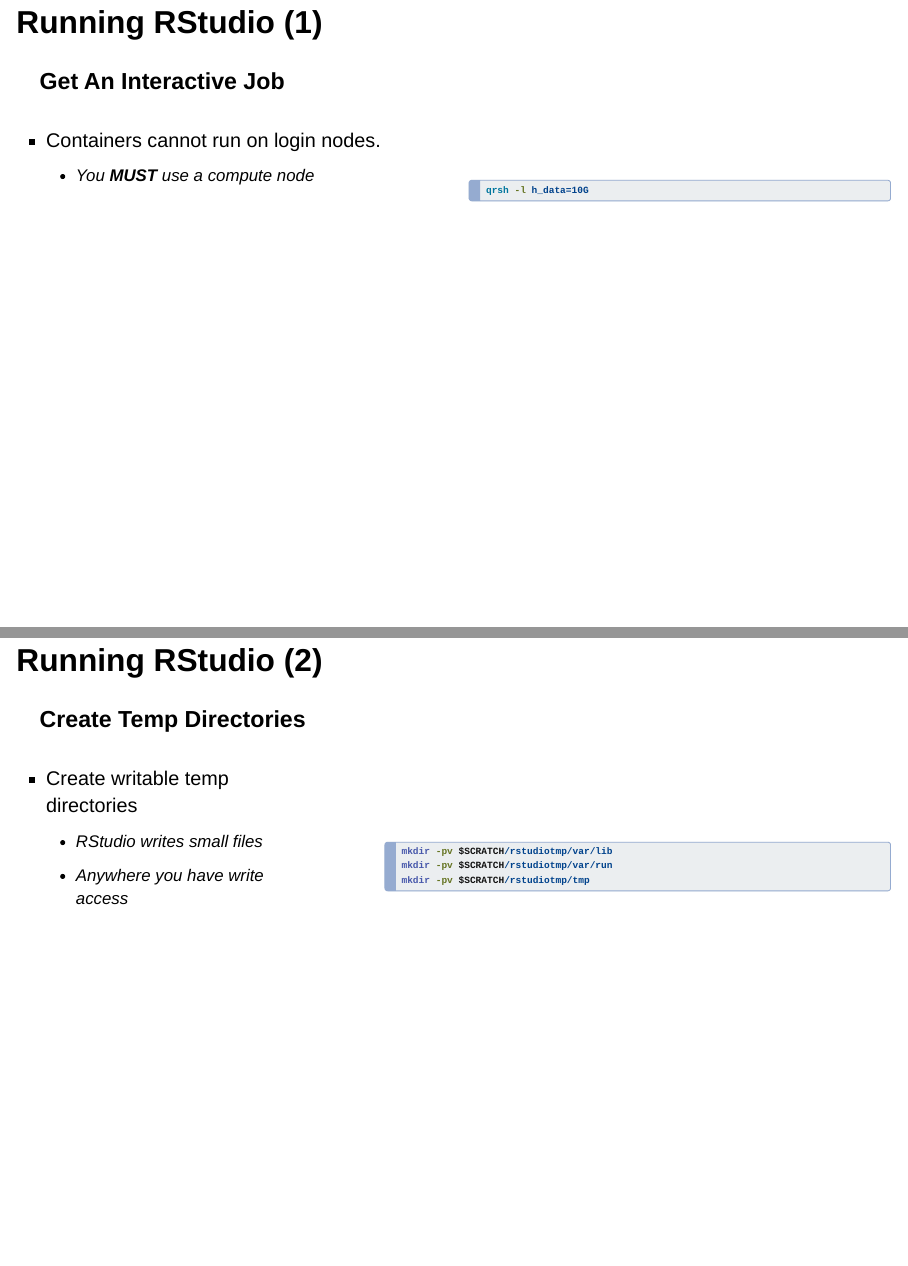
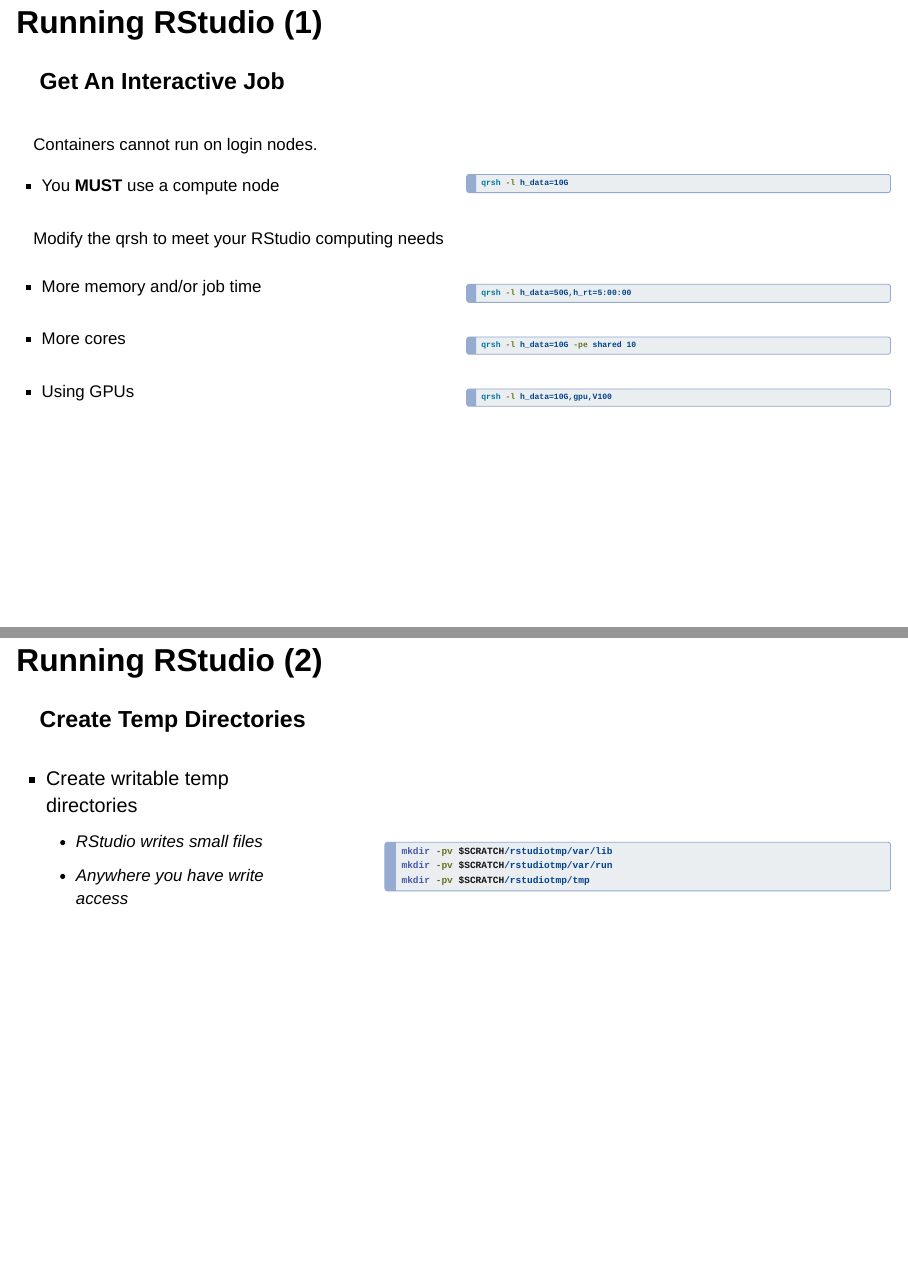
Before and after one commit to ucla-oarc-hpc/H2HH_rstudio, a Quarto document (H2HH_rstudio.qmd): pages 9 and 10 of 24, joined at a grey line. Rendered offline with R 4.5, knitr and Pandoc in place of Quarto, with nearby package versions; drawn as Slidy slides in place of the format the file asks for.

Commit message:
update slides

````diff
--- a/H2HH_rstudio.qmd
+++ b/H2HH_rstudio.qmd
@@ -145,20 +147,77 @@
 :::: {.columns}
 ::: {.column}
-- Containers cannot run on login nodes.
-  - You **MUST** use a compute node
+Containers cannot run on login nodes.
+
+- You **MUST** use a compute node
+
 :::
 ::: {.column}
 
 <br>
+
 ```{.bash}
 qrsh -l h_data=10G
 ```
+
 :::
 ::::
 
+::: {.fragment}
+
+Modify the qrsh to meet your RStudio computing needs
+
+::: {.fragment}
+:::: {.columns}
+::: {.column}
+
+- More memory and/or job time
+
+:::
+::: {.column}
+
+```{.bash}
+qrsh -l h_data=50G,h_rt=5:00:00
+```
+
+:::
+::::
+:::
+::: {.fragment}
+:::: {.columns}
+::: {.column}
+
+- More cores
+
+:::
+::: {.column}
+
+```{.bash}
+qrsh -l h_data=10G -pe shared 10
+```
+
+:::
+::::
+:::
+::: {.fragment}
+:::: {.columns}
+::: {.column}
+
+- Using GPUs
+
+:::
+::: {.column}
+
+```{.bash}
+qrsh -l h_data=10G,gpu,V100
+```
+
+:::
+::::
+:::
+:::
+:::
 
 ## Running RStudio (2)
-
 
 ### Create Temp Directories
 
````
Also changed, not shown: README.md, H2HH_rstudio.qmd (7 more changed lines).
